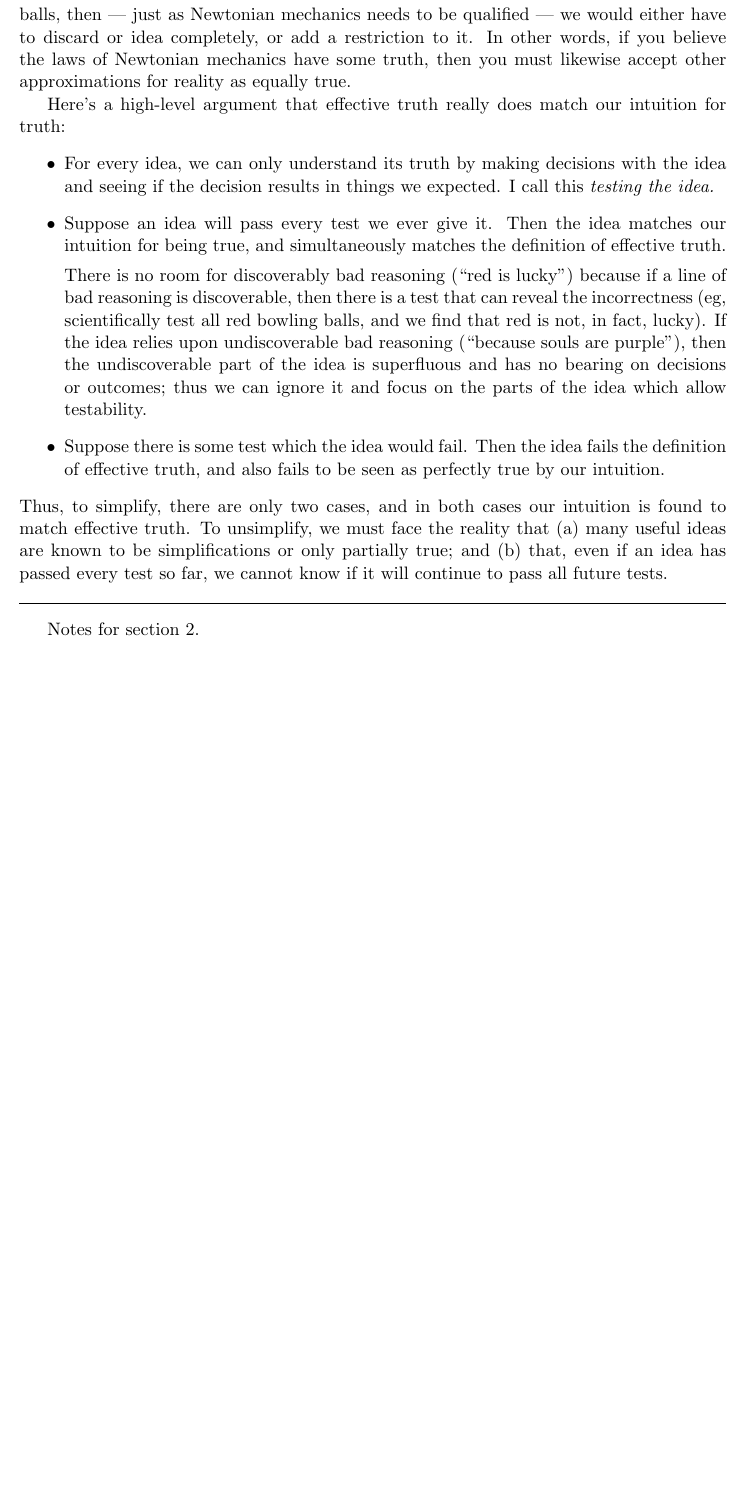
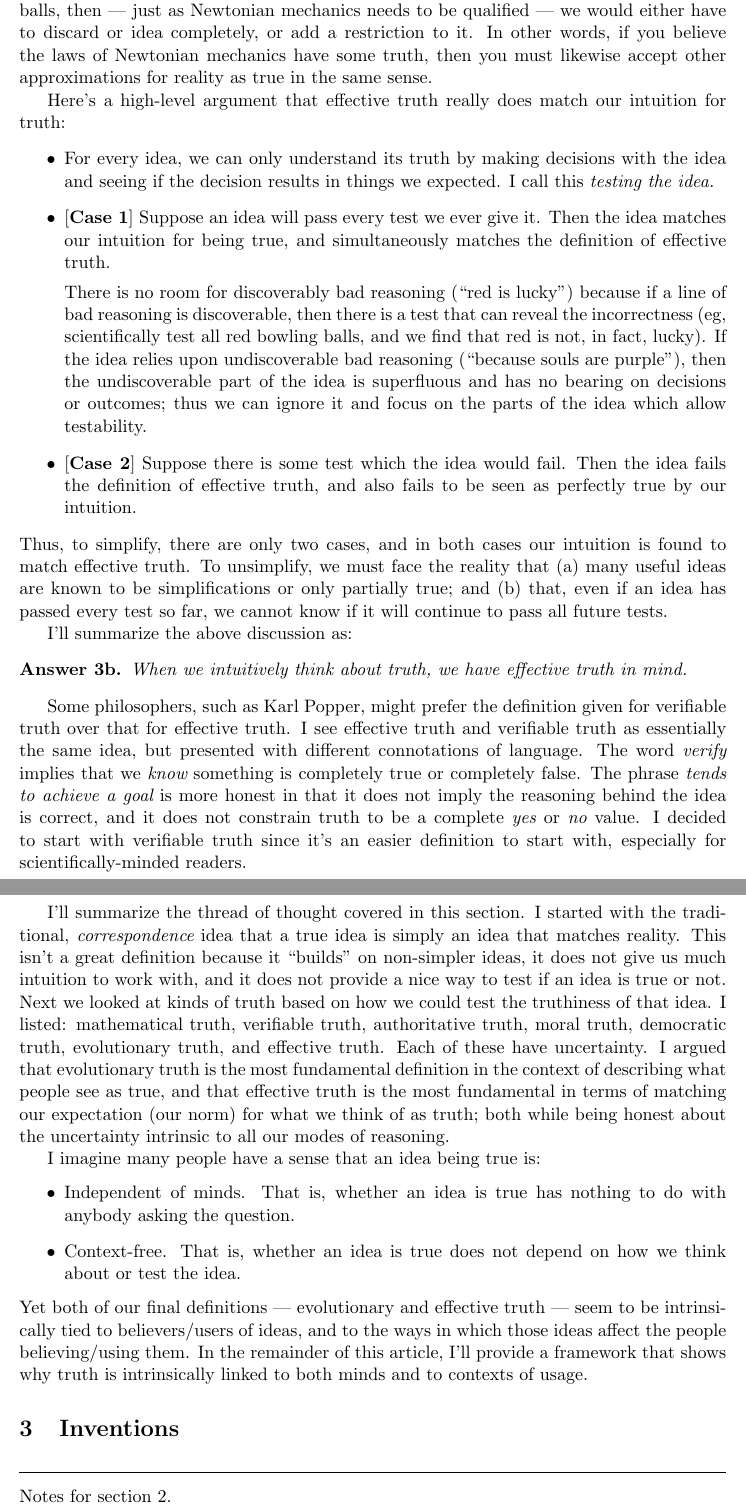
Before and after one commit to tylerneylon/truth, a LaTeX document (truth.tex): part of page 12 of 17 before the commit and two parts of pages 12 and 13 of 18 after it, the two joined at a grey line, cut so that both start at the same text, the shorter picture padded with empty space. Compiled offline with pdfLaTeX.

Commit message:
Finish v1 of section 2 on definitions of truth.

```diff
--- a/truth.tex
+++ b/truth.tex
@@ -707,7 +714,7 @@ tried to apply that same idea to many other bowling balls, then --- just as
 Newtonian mechanics needs to be qualified --- we would either have to discard or
 idea completely, or add a restriction to it. In other words, if you believe
 the laws of Newtonian mechanics have some truth, then you must likewise accept
-other approximations for reality as equally true.
+other approximations for reality as true in the same sense.
 
 % Every idea is uncertain and ---
 % using our earlier uncertainties about
@@ -728,7 +735,9 @@ intuition for truth:
     \item For every idea, we can only understand its truth by making decisions
         with the idea and seeing if the decision results in things we expected.
         I call this {\em testing the idea.}
-    \item Suppose an idea will pass every test we ever give it. Then the idea
+    \item{} [{\bf Case 1}]
+        Suppose an idea will pass every test we ever give it. Then
+        the idea
         matches our intuition for being true, and simultaneously matches the
         definition of effective truth.
 
@@ -743,7 +752,8 @@ intuition for truth:
         then the undiscoverable part of the idea is superfluous and has no
         bearing on decisions or outcomes; thus we can ignore it and focus on the
         parts of the idea which allow testability.
-    \item Suppose there is some test which the idea would fail.
+    \item{} [{\bf Case 2}]
+        Suppose there is some test which the idea would fail.
         Then the idea fails the definition of
         effective truth, and also fails to be seen as perfectly true by our
         intuition.
@@ -754,26 +764,53 @@ many useful ideas are known to be simplifications or only partially true; and
 (b) that, even if an idea has passed every test so far, we cannot know if it
 will continue to pass all future tests.
 
+I'll summarize the above discussion as:
+\begin{answer}{3b.}
+    When we intuitively think about truth, we have effective truth in mind.
+\end{answer}
 
-% TODO HERE
-%
-% I think reframe as two objection-refutations:
-% (a) sky-is-blue has no goal
-% (b) red-bowling-balls-are-lucky is accidentally correct
-%
-% Summarize as:
-% * a clear failure case => not effectively true (nor intuitively true)
-% * always works => intuitively true (and effectively true)
-% How can we better understand what feels like bad reasoning? (ask in the
-% article)
-% The answer will be the limon argument. Where does this go in the paper?
-%  I think it goes in the section on ignorance and goals.
-%  XXX Add that note to the outline. Ideally I'll have a qX tag to refer back
-%  to.
-%
+Some philosophers, such as Karl Popper, might prefer the definition given for
+verifiable truth over that for effective truth.
+I see effective truth and verifiable truth as essentially the
+same idea, but presented with different connotations of language. The word {\em
+verify} implies that we {\em know} something is completely true or completely
+false. The phrase {\em tends to achieve a goal}
+is more honest in that it does not imply the reasoning behind the idea is
+correct, and it does not constrain truth to be a complete {\em yes} or {\em no}
+value. I decided to start with verifiable truth since it's an easier definition
+to start with, especially for scientifically-minded readers.
 
+I'll summarize the thread of thought covered in this section.
+I started with the traditional, {\em correspondence} idea that a true idea is
+simply an idea that matches reality.
+This isn't a great definition because it ``builds'' on non-simpler ideas, it
+does not give us much intuition to work with, and it does not provide a nice way
+to test if an idea is true or not.
+Next we looked at kinds of truth based on how we could test the truthiness of
+that idea. I listed: mathematical truth, verifiable truth, authoritative truth,
+moral truth, democratic truth, evolutionary truth, and effective truth. Each of
+these have uncertainty. I argued that evolutionary truth is the most fundamental
+definition in the context of describing what people see as true, and that
+effective truth is the most fundamental in terms of matching our expectation
+(our norm) for what we think of as truth; both while being honest about the
+uncertainty intrinsic to all our modes of reasoning.
 
+I imagine many people have a sense that an idea being true is:
+\begin{itemize}
+    \item Independent of minds. That is, whether an idea is true has nothing to
+        do with anybody asking the question.
+    \item Context-free. That is, whether an idea is true does not depend on
+        how we think about or test the idea.
+\end{itemize}
+Yet both of our final definitions --- evolutionary and effective truth --- seem
+to be intrinsically tied to believers/users of ideas, and to the ways in which
+those ideas affect the people believing/using them. In the remainder of this
+article, I'll provide a framework that shows why truth is intrinsically linked
+to both minds and to contexts of usage.
 
+\section{Inventions}
+
+% HERE
 
 % TODO next up:
 %      Argue answer 3b that effective truth captures our normative sense of
```
Also changed, not shown: truth.tex (19 more changed lines).
